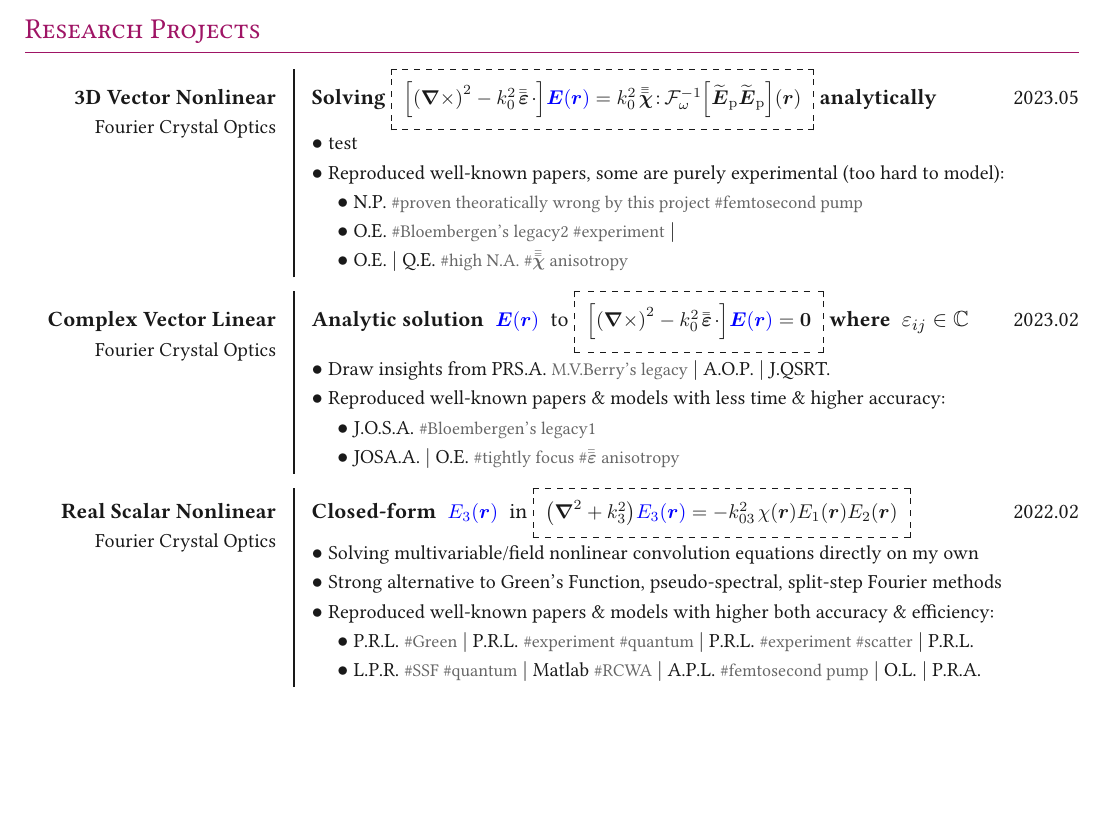
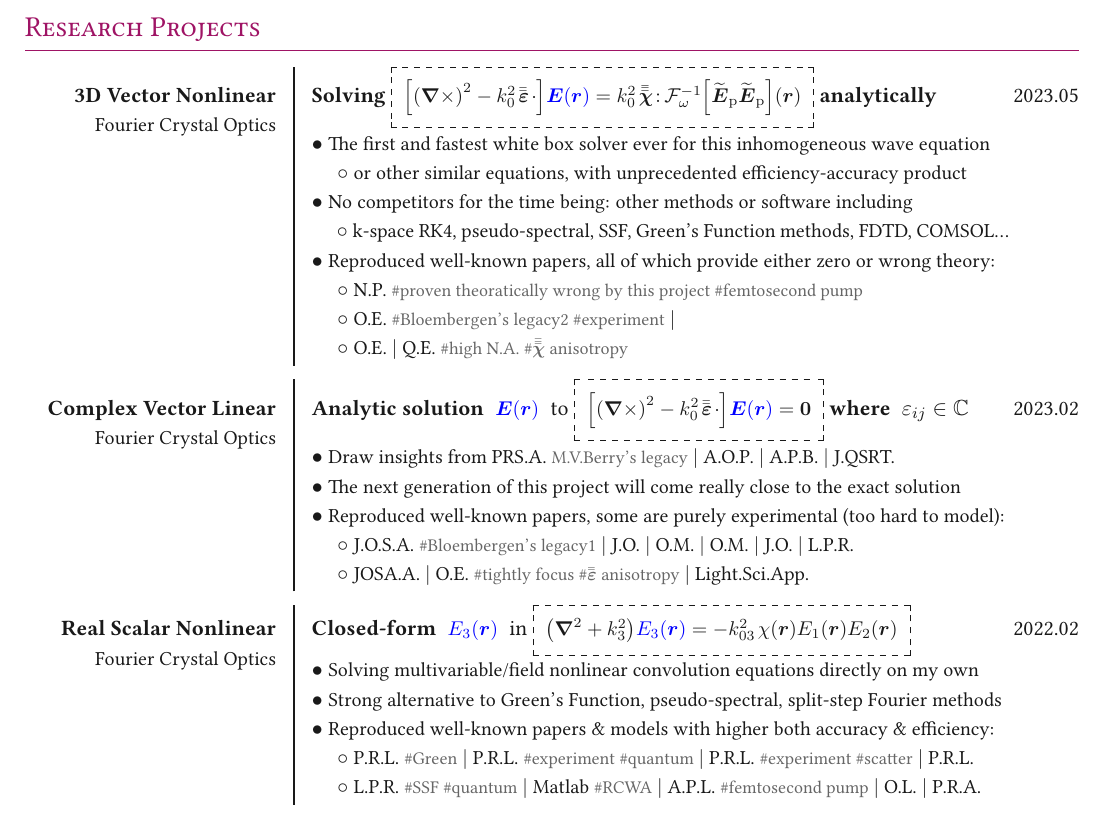
Before and after one commit to ChenZhu-Xie/CV_xcz, a LaTeX document (main.tex, which reads sections/projects.tex): part of page 1 of 3, cut so that both start at the same text, the shorter picture padded with empty space. The pictures show the PDF file main.pdf that the author committed with the source.

Commit message:
enrich projects section

```diff
--- a/sections/projects.tex
+++ b/sections/projects.tex
@@ -7,12 +7,12 @@
 \item[]{
 \begin{tabularx}{\linewidth}{@{} R{4.1cm} @{\phantom{di}} !{\vrule width1.0pt} @{\phantom{di}} L{12.3cm} @{\extracolsep{\fill}} r @{}}
 %	\rowcolor[gray]{.9}
-	\textbf{3D Vector Nonlinear} \newline \vspace{-3pt} {\small Fourier Crystal Optics} & \textbf{Solving} \dbox{\colorbox{white}{\small $\left[ \left( \boldsymbol{\nabla} \times \right)^2 - k^{2}_{0} \;\! \bar{\bar{\boldsymbol{\varepsilon}}} \;\! \cdot \right] \! {\color{blue} \boldsymbol{E} \! \left( \boldsymbol r \right)} = k^{2}_{0} \;\! \bar{\bar{\bar{\boldsymbol \chi}}} \colon \! \mathcal F^{-1}_\omega \! \left[ \widetilde{\boldsymbol E}_\mathrm{p} \widetilde{\boldsymbol E}_\mathrm{p} \right] \! \left( \boldsymbol r \right)$}} \textbf{analytically} \newline \vspace{3pt} $\bullet$ {\small test } \newline \vspace{-3pt} $\bullet$ {\small Reproduced well-known papers, some are purely experimental (too hard to model):} \newline \vspace{-3pt} \hspace{10pt} $\bullet$ {\small \href{https://www.nature.com/articles/s41566-020-0691-0}{N.P.} {\color{color-detail} \footnotesize \#proven theoratically wrong by this project \#femtosecond pump} } \newline \vspace{-3pt} \hspace{10pt} $\bullet$ {\small \href{https://opg.optica.org/oe/abstract.cfm?uri=oe-22-18-21347}{O.E.} {\color{color-detail} \footnotesize \href{https://link.aps.org/doi/10.1103/PhysRev.184.895}{\#Bloembergen's} \href{https://link.aps.org/doi/10.1103/PhysRevA.18.2592}{legacy2} \#experiment} $|$ } \newline \vspace{-3pt} \hspace{10pt} $\bullet$ {\small \href{https://www.semanticscholar.org/paper/Propagation-of-high-order-circularly-polarized-and-Belyi-Khilo/82cc32a5c51169c5a7cbeeac2f26ac2ef4abe703}{O.E.} $|$ \href{https://citeseerx.ist.psu.edu/document?repid=rep1&type=pdf&doi=24baf99257608a593cc5f6ad59b7510dcdff9acc}{Q.E.} {\color{color-detail} \footnotesize \#high N.A. \#$\bar{\bar{\bar{\boldsymbol \chi}}}$ anisotropy} } & 2023.05 \\ \Gap\Gap
+	\textbf{3D Vector Nonlinear} \newline \vspace{-3pt} {\small Fourier Crystal Optics} & \textbf{Solving} \dbox{\colorbox{white}{\small $\left[ \left( \boldsymbol{\nabla} \times \right)^2 - k^{2}_{0} \;\! \bar{\bar{\boldsymbol{\varepsilon}}} \;\! \cdot \right] \! {\color{blue} \boldsymbol{E} \! \left( \boldsymbol r \right)} = k^{2}_{0} \;\! \bar{\bar{\bar{\boldsymbol \chi}}} \colon \! \mathcal F^{-1}_\omega \! \left[ \widetilde{\boldsymbol E}_\mathrm{p} \widetilde{\boldsymbol E}_\mathrm{p} \right] \! \left( \boldsymbol r \right)$}} \textbf{analytically} \newline \vspace{3pt} $\bullet$ {\small The first and fastest white box solver ever for this inhomogeneous wave equation} \newline \vspace{-3pt} \hspace{10pt} $\circ$ {\small or other similar equations, with unprecedented efficiency-accuracy product} \newline \vspace{-3pt} $\bullet$ {\small No competitors for the time being: other methods or software including} \newline \vspace{-3pt} \hspace{10pt} $\circ$ {\small k-space RK4, pseudo-spectral, SSF, Green's Function methods, FDTD, COMSOL...} \newline \vspace{-3pt} $\bullet$ {\small Reproduced well-known papers, all of which provide either zero or wrong theory:} \newline \vspace{-3pt} \hspace{10pt} $\circ$ {\small \href{https://www.nature.com/articles/s41566-020-0691-0}{N.P.} {\color{color-detail} \footnotesize \#proven theoratically wrong by this project \#femtosecond pump} } \newline \vspace{-3pt} \hspace{10pt} $\circ$ {\small \href{https://opg.optica.org/oe/abstract.cfm?uri=oe-22-18-21347}{O.E.} {\color{color-detail} \footnotesize \href{https://link.aps.org/doi/10.1103/PhysRev.184.895}{\#Bloembergen's} \href{https://link.aps.org/doi/10.1103/PhysRevA.18.2592}{legacy2} \#experiment} $|$ } \newline \vspace{-3pt} \hspace{10pt} $\circ$ {\small \href{https://www.semanticscholar.org/paper/Propagation-of-high-order-circularly-polarized-and-Belyi-Khilo/82cc32a5c51169c5a7cbeeac2f26ac2ef4abe703}{O.E.} $|$ \href{https://citeseerx.ist.psu.edu/document?repid=rep1&type=pdf&doi=24baf99257608a593cc5f6ad59b7510dcdff9acc}{Q.E.} {\color{color-detail} \footnotesize \#high N.A. \#$\bar{\bar{\bar{\boldsymbol \chi}}}$ anisotropy} } & 2023.05 \\ \Gap\Gap
 \end{tabularx}
 \\
 \begin{tabularx}{\linewidth}{@{} R{4.1cm} @{\phantom{di}} !{\vrule width1.0pt} @{\phantom{di}} L{12.3cm} @{\extracolsep{\fill}} r @{}}
 %	\rowcolor[gray]{.9}
-	\textbf{Complex Vector Linear} \newline \vspace{-3pt} {\small Fourier Crystal Optics} & \textbf{Analytic solution} \colorbox{white}{\small $ {\color{blue} \boldsymbol{E} \! \left( \boldsymbol r \right)} $} to \dbox{\colorbox{white}{\small $\left[ \left( \boldsymbol{\nabla} \times \right)^2 - k^{2}_{0} \;\! \bar{\bar{\boldsymbol{\varepsilon}}} \;\! \cdot \right] \! {\color{blue} \boldsymbol{E} \! \left( \boldsymbol r \right)} = \boldsymbol{0}$}} \textbf{where} \colorbox{white}{$\varepsilon_{ij} \in \mathbb{C}$} \newline \vspace{3pt} $\bullet$ {\small Draw insights from \href{https://royalsocietypublishing.org/doi/10.1098/rspa.2003.11558}{PRS.A.} {\color{color-detail} \footnotesize #\href{https://en.wikipedia.org/wiki/Michael_Berry_(physicist)}{M.V.Berry}'s legacy} $|$ \href{https://opg.optica.org/aop/abstract.cfm?uri=aop-6-4-368}{A.O.P.} $|$ \href{https://linkinghub.elsevier.com/retrieve/pii/S002240730500066X}{J.QSRT.} } \newline \vspace{-3pt} $\bullet$ {\small Reproduced well-known papers \& models with less time \& higher accuracy:} \newline \vspace{-3pt} \hspace{10pt} $\bullet$ {\small \href{https://opg.optica.org/abstract.cfm?URI=josa-68-8-1098}{J.O.S.A.} {\color{color-detail} \footnotesize \href{https://en.wikipedia.org/wiki/Nicolaas_Bloembergen}{\#Bloembergen's} \href{https://link.aps.org/doi/10.1103/PhysRevA.18.2592}{legacy1}} } \newline \vspace{-3pt} \hspace{10pt} $\bullet$ {\small \href{https://opg.optica.org/josaa/abstract.cfm?uri=josaa-27-8-1828}{JOSA.A.} $|$ \href{https://opg.optica.org/oe/fulltext.cfm?uri=oe-17-20-17970}{O.E.} {\color{color-detail} \footnotesize \#tightly focus \#$\bar{\bar{\boldsymbol{\varepsilon}}}$ anisotropy} } & 2023.02 \\ \Gap\Gap
+	\textbf{Complex Vector Linear} \newline \vspace{-3pt} {\small Fourier Crystal Optics} & \textbf{Analytic solution} \colorbox{white}{\small $ {\color{blue} \boldsymbol{E} \! \left( \boldsymbol r \right)} $} to \dbox{\colorbox{white}{\small $\left[ \left( \boldsymbol{\nabla} \times \right)^2 - k^{2}_{0} \;\! \bar{\bar{\boldsymbol{\varepsilon}}} \;\! \cdot \right] \! {\color{blue} \boldsymbol{E} \! \left( \boldsymbol r \right)} = \boldsymbol{0}$}} \textbf{where} \colorbox{white}{$\varepsilon_{ij} \in \mathbb{C}$} \newline \vspace{3pt} $\bullet$ {\small Draw insights from \href{https://royalsocietypublishing.org/doi/10.1098/rspa.2003.11558}{PRS.A.} {\color{color-detail} \footnotesize #\href{https://en.wikipedia.org/wiki/Michael_Berry_(physicist)}{M.V.Berry}'s legacy} $|$ \href{https://opg.optica.org/aop/abstract.cfm?uri=aop-6-4-368}{A.O.P.} $|$ \href{http://link.springer.com/10.1007/s00340-016-6512-y}{A.P.B.} $|$ \href{https://linkinghub.elsevier.com/retrieve/pii/S002240730500066X}{J.QSRT.} } \newline \vspace{-3pt} $\bullet$ {\small The next generation of this project will come really close to the exact solution } \newline \vspace{-3pt} $\bullet$ {\small Reproduced well-known papers, some are purely experimental (too hard to model):} \newline \vspace{-3pt} \hspace{10pt} $\circ$ {\small \href{https://opg.optica.org/abstract.cfm?URI=josa-68-8-1098}{J.O.S.A.} {\color{color-detail} \footnotesize \href{https://en.wikipedia.org/wiki/Nicolaas_Bloembergen}{\#Bloembergen's} \href{https://link.aps.org/doi/10.1103/PhysRevA.18.2592}{legacy1}} $|$ \href{https://iopscience.iop.org/article/10.1088/2040-8978/17/7/075603}{J.O.} $|$ \href{https://linkinghub.elsevier.com/retrieve/pii/S0925346717304809}{O.M.} $|$ \href{https://linkinghub.elsevier.com/retrieve/pii/S0925346722003871}{O.M.} $|$ \href{https://iopscience.iop.org/article/10.1088/2040-8978/16/7/075702/meta}{J.O.} $|$ \href{https://onlinelibrary.wiley.com/doi/10.1002/lpor.201600112}{L.P.R.} } \newline \vspace{-3pt} \hspace{10pt} $\circ$ {\small \href{https://opg.optica.org/josaa/abstract.cfm?uri=josaa-27-8-1828}{JOSA.A.} $|$ \href{https://opg.optica.org/oe/fulltext.cfm?uri=oe-17-20-17970}{O.E.} {\color{color-detail} \footnotesize \#tightly focus \#$\bar{\bar{\boldsymbol{\varepsilon}}}$ anisotropy} $|$ \href{http://www.nature.com/articles/s41377-020-00362-z}{Light.Sci.App.} } & 2023.02 \\ \Gap\Gap
 \end{tabularx}
 \\
 \begin{tabularx}{\linewidth}{@{} R{4.1cm} @{\phantom{di}} !{\vrule width1.0pt} @{\phantom{di}} L{12.3cm} @{\extracolsep{\fill}} r @{}}
```
Also changed, not shown: main.pdf, sections/projects.tex (2 more changed lines).
